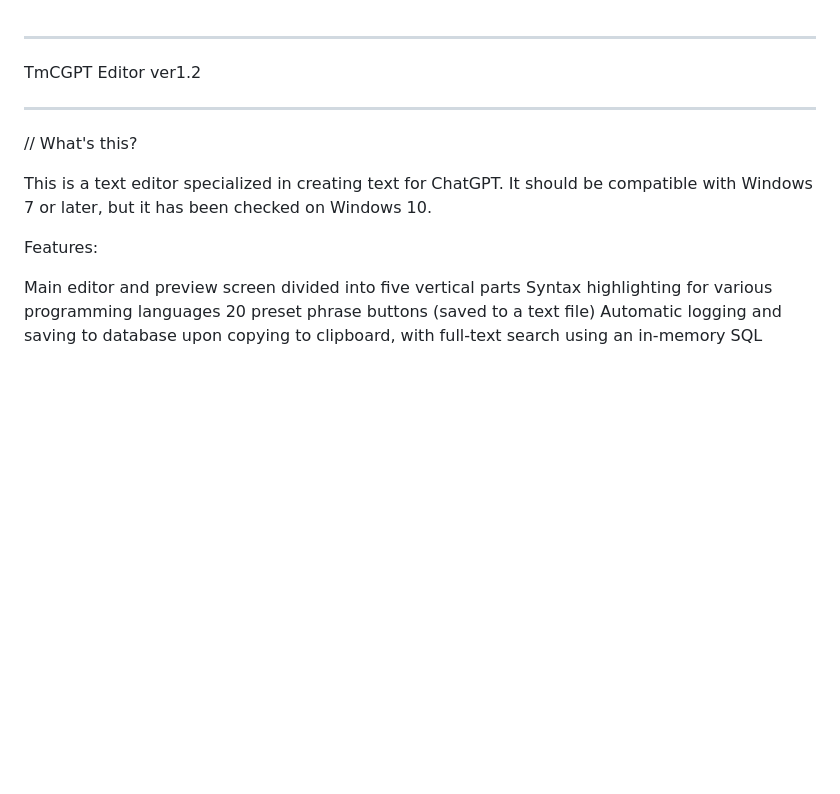
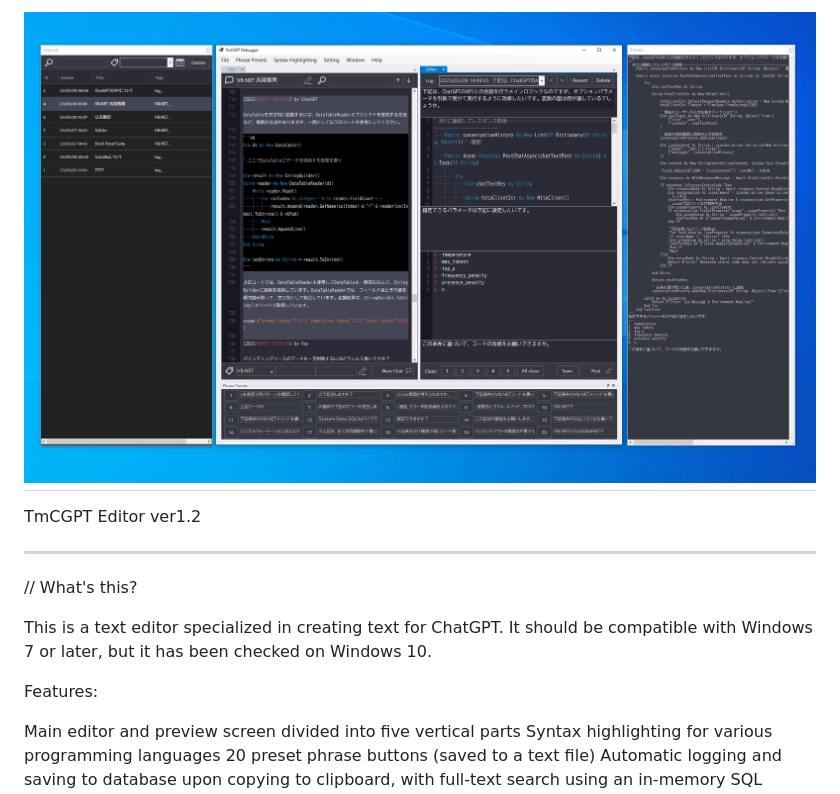
Before and after one commit to Jun-Murakami/TmCGPTD, a Markdown page: README.md, the part around the change. Drawn GitHub-style; pictures changed too: docs/images/screenshot_v01.jpg (added); blank space fills up the shorter version.

```diff
--- a/README.md
+++ b/README.md
@@ -1,3 +1,4 @@
+![Screenshot](./docs/images/screenshot_v01.jpg)
 ------------------------
 
 TmCGPT Editor ver1.2
```
Also changed, not shown: 1 other file.
